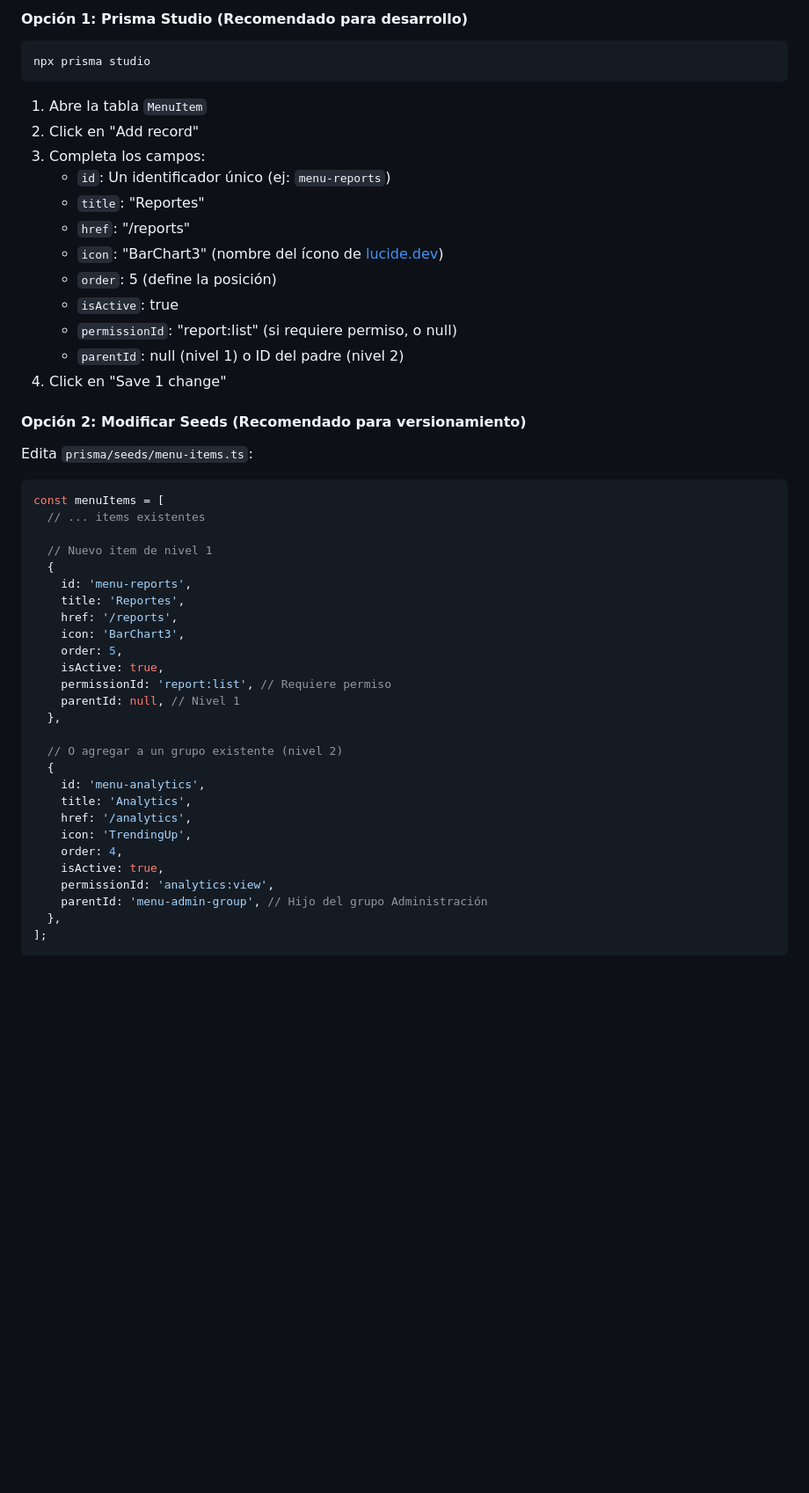
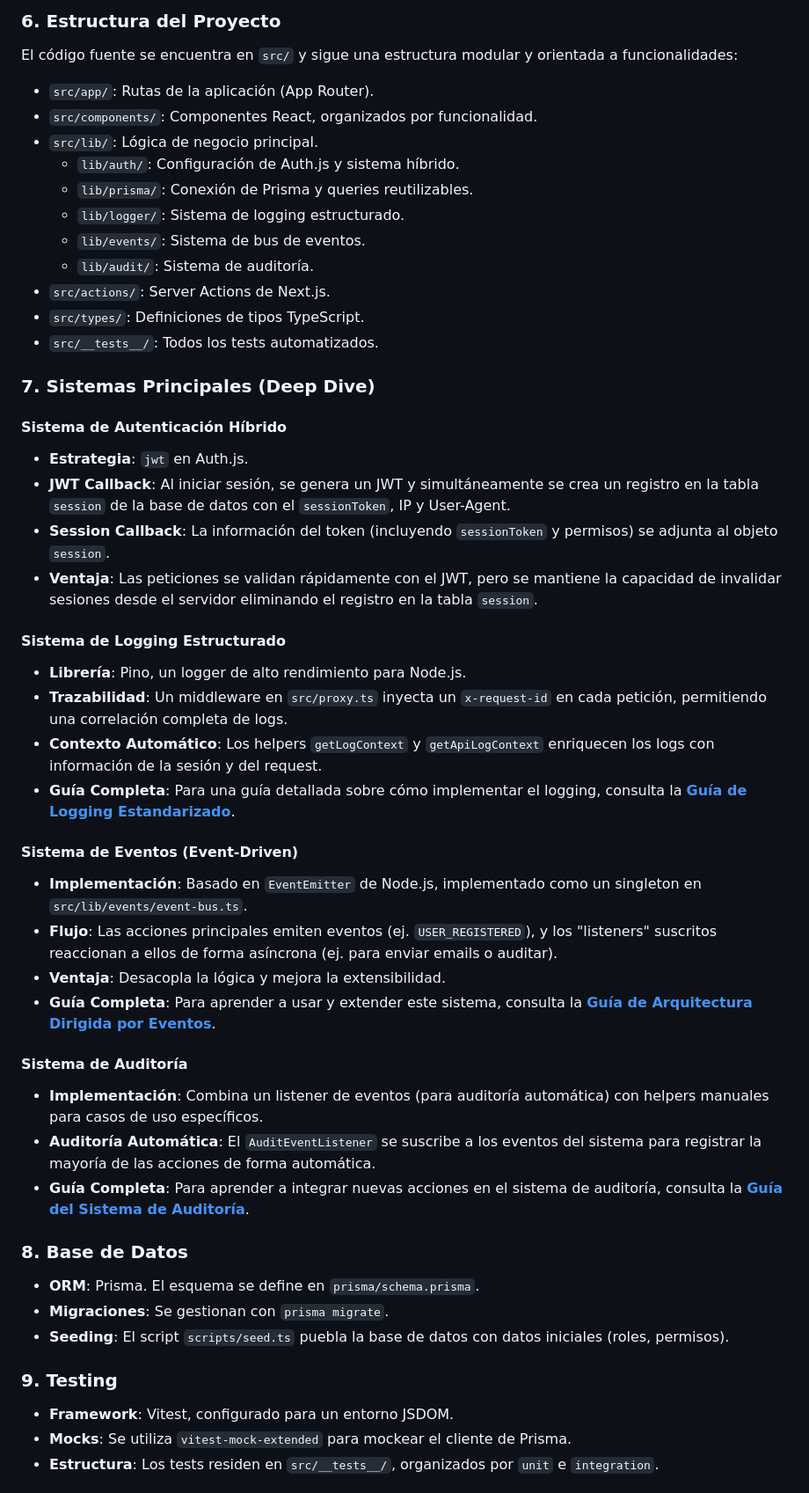
Before and after one commit to byteflowsivar/aurora-nova, a Markdown page: application-base/README.md, the part around the change printed below. Shown: that part at 88% size. Rendered like a GitHub page; blank space fills up the shorter version.

````diff
--- a/application-base/README.md
+++ b/application-base/README.md
@@ -50,54 +116,50 @@ Cuando agregues una nueva funcionalidad al sistema, necesitarás agregar el item
 
-#### Opción 1: Prisma Studio (Recomendado para desarrollo)
+### 6. Estructura del Proyecto
+El código fuente se encuentra en `src/` y sigue una estructura modular y orientada a funcionalidades:
+- `src/app/`: Rutas de la aplicación (App Router).
+- `src/components/`: Componentes React, organizados por funcionalidad.
+- `src/lib/`: Lógica de negocio principal.
+  - `lib/auth/`: Configuración de Auth.js y sistema híbrido.
+  - `lib/prisma/`: Conexión de Prisma y queries reutilizables.
+  - `lib/logger/`: Sistema de logging estructurado.
+  - `lib/events/`: Sistema de bus de eventos.
+  - `lib/audit/`: Sistema de auditoría.
+- `src/actions/`: Server Actions de Next.js.
+- `src/types/`: Definiciones de tipos TypeScript.
+- `src/__tests__/`: Todos los tests automatizados.
 
-```bash
-npx prisma studio
-```
+### 7. Sistemas Principales (Deep Dive)
 
-1. Abre la tabla `MenuItem`
-2. Click en "Add record"
-3. Completa los campos:
-   - `id`: Un identificador único (ej: `menu-reports`)
-   - `title`: "Reportes"
-   - `href`: "/reports"
-   - `icon`: "BarChart3" (nombre del ícono de [lucide.dev](https://lucide.dev))
-   - `order`: 5 (define la posición)
-   - `isActive`: true
-   - `permissionId`: "report:list" (si requiere permiso, o null)
-   - `parentId`: null (nivel 1) o ID del padre (nivel 2)
-4. Click en "Save 1 change"
+#### Sistema de Autenticación Híbrido
+- **Estrategia**: `jwt` en Auth.js.
+- **JWT Callback**: Al iniciar sesión, se genera un JWT y simultáneamente se crea un registro en la tabla `session` de la base de datos con el `sessionToken`, IP y User-Agent.
+- **Session Callback**: La información del token (incluyendo `sessionToken` y permisos) se adjunta al objeto `session`.
+- **Ventaja**: Las peticiones se validan rápidamente con el JWT, pero se mantiene la capacidad de invalidar sesiones desde el servidor eliminando el registro en la tabla `session`.
 
-#### Opción 2: Modificar Seeds (Recomendado para versionamiento)
+#### Sistema de Logging Estructurado
+- **Librería**: Pino, un logger de alto rendimiento para Node.js.
+- **Trazabilidad**: Un middleware en `src/proxy.ts` inyecta un `x-request-id` en cada petición, permitiendo una correlación completa de logs.
+- **Contexto Automático**: Los helpers `getLogContext` y `getApiLogContext` enriquecen los logs con información de la sesión y del request.
+- **Guía Completa**: Para una guía detallada sobre cómo implementar el logging, consulta la **[Guía de Logging Estandarizado](./docs/LOGGING_GUIDE.md)**.
 
-Edita `prisma/seeds/menu-items.ts`:
+#### Sistema de Eventos (Event-Driven)
+- **Implementación**: Basado en `EventEmitter` de Node.js, implementado como un singleton en `src/lib/events/event-bus.ts`.
+- **Flujo**: Las acciones principales emiten eventos (ej. `USER_REGISTERED`), y los "listeners" suscritos reaccionan a ellos de forma asíncrona (ej. para enviar emails o auditar).
+- **Ventaja**: Desacopla la lógica y mejora la extensibilidad.
+- **Guía Completa**: Para aprender a usar y extender este sistema, consulta la **[Guía de Arquitectura Dirigida por Eventos](./docs/EVENT_DRIVEN_ARCHITECTURE.md)**.
 
-```typescript
-const menuItems = [
-  // ... items existentes
+#### Sistema de Auditoría
+- **Implementación**: Combina un listener de eventos (para auditoría automática) con helpers manuales para casos de uso específicos.
+- **Auditoría Automática**: El `AuditEventListener` se suscribe a los eventos del sistema para registrar la mayoría de las acciones de forma automática.
+- **Guía Completa**: Para aprender a integrar nuevas acciones en el sistema de auditoría, consulta la **[Guía del Sistema de Auditoría](./docs/AUDIT_SYSTEM_GUIDE.md)**.
 
-  // Nuevo item de nivel 1
-  {
-    id: 'menu-reports',
-    title: 'Reportes',
-    href: '/reports',
-    icon: 'BarChart3',
-    order: 5,
-    isActive: true,
-    permissionId: 'report:list', // Requiere permiso
-    parentId: null, // Nivel 1
-  },
+### 8. Base de Datos
+- **ORM**: Prisma. El esquema se define en `prisma/schema.prisma`.
+- **Migraciones**: Se gestionan con `prisma migrate`.
+- **Seeding**: El script `scripts/seed.ts` puebla la base de datos con datos iniciales (roles, permisos).
 
-  // O agregar a un grupo existente (nivel 2)
-  {
-    id: 'menu-analytics',
-    title: 'Analytics',
-    href: '/analytics',
-    icon: 'TrendingUp',
-    order: 4,
-    isActive: true,
-    permissionId: 'analytics:view',
-    parentId: 'menu-admin-group', // Hijo del grupo Administración
-  },
-];
-```
+### 9. Testing
+- **Framework**: Vitest, configurado para un entorno JSDOM.
+- **Mocks**: Se utiliza `vitest-mock-extended` para mockear el cliente de Prisma.
+- **Estructura**: Los tests residen en `src/__tests__/`, organizados por `unit` e `integration`.
 
````
Also changed, not shown: other parts of application-base/README.md (+110 -317 lines), application-base/docs/ROADMAP.md (added, +70 -0 lines), 1 other file.
